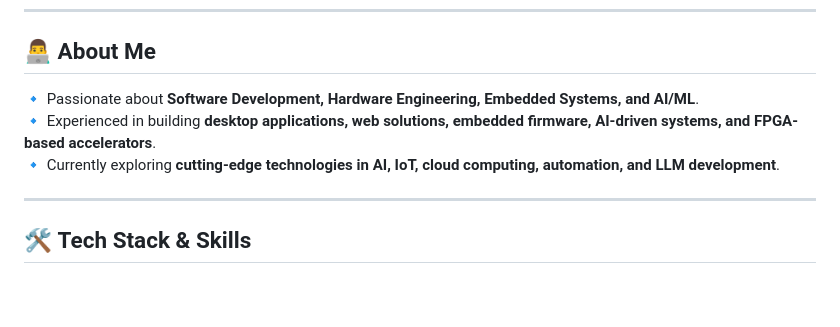
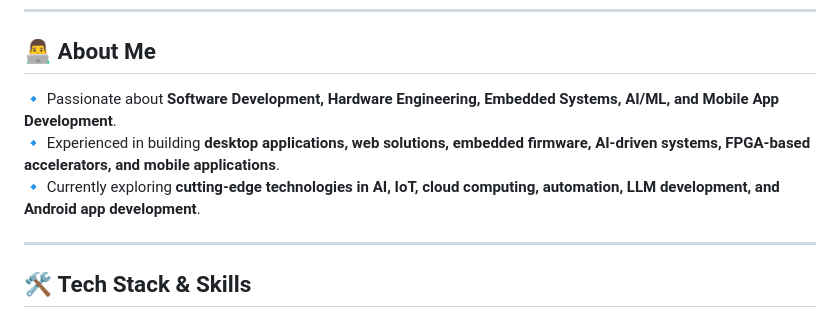
Before and after one commit to RohanNagargoje/RohanNagargoje, a Markdown page: README.md, the part around one of its changes. Drawn GitHub-style; blank space fills up the shorter version.

```diff
--- a/README.md
+++ b/README.md
@@ -5,9 +5,9 @@
 ---
 
 ## 👨‍💻 **About Me**
-🔹 Passionate about **Software Development, Hardware Engineering, Embedded Systems, and AI/ML**.
-🔹 Experienced in building **desktop applications, web solutions, embedded firmware, AI-driven systems, and FPGA-based accelerators**.
-🔹 Currently exploring **cutting-edge technologies in AI, IoT, cloud computing, automation, and LLM development**.
+🔹 Passionate about **Software Development, Hardware Engineering, Embedded Systems, AI/ML, and Mobile App Development**.
+🔹 Experienced in building **desktop applications, web solutions, embedded firmware, AI-driven systems, FPGA-based accelerators, and mobile applications**.
+🔹 Currently exploring **cutting-edge technologies in AI, IoT, cloud computing, automation, LLM development, and Android app development**.
 
 ---
 
```
Also changed, not shown: other parts of README.md (+4 -3 lines).
